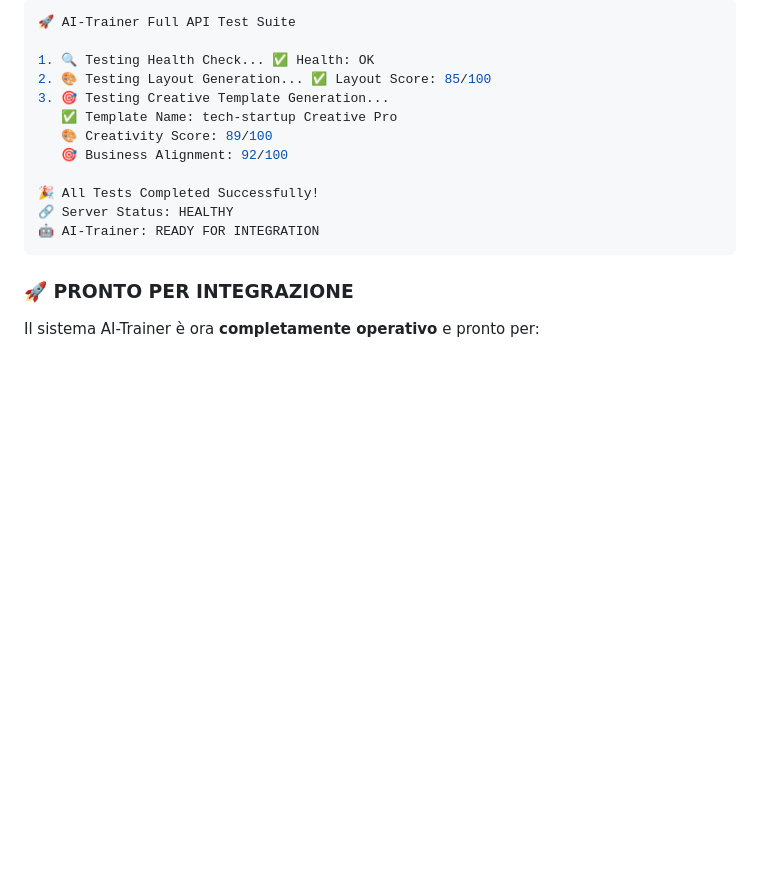
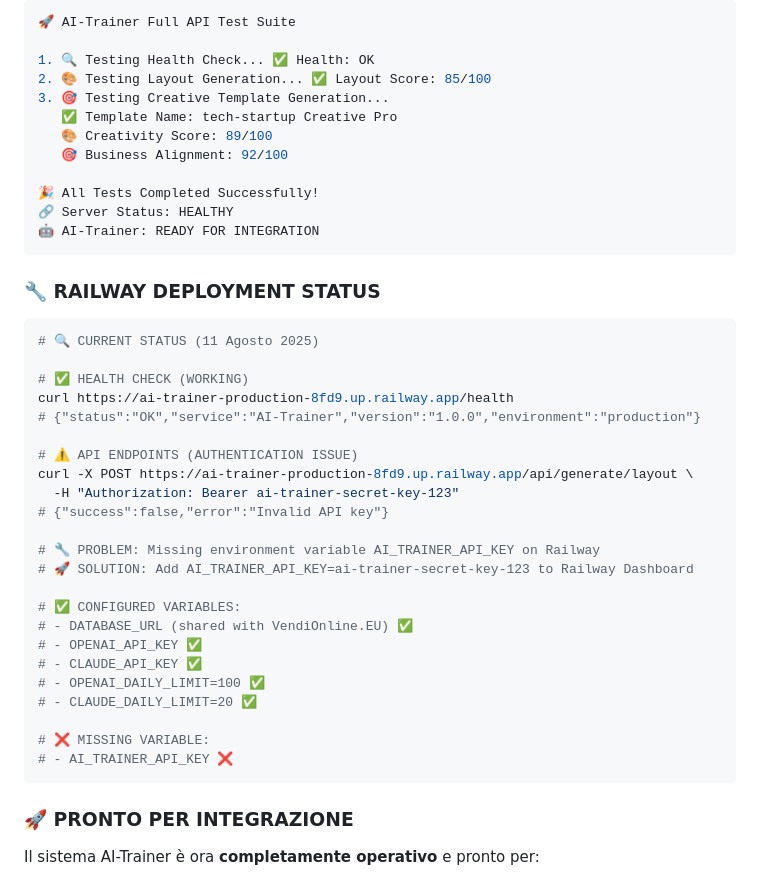
Before and after one commit to fabriziocostola970/ai-trainer, a Markdown page: PROJECT-GUIDE-AI.MD, the part around the change. Rendered like a GitHub page; blank space fills up the shorter version.

Commit message:
🔧 Add Railway deployment troubleshooting section
📊 Current Status:
✅ Health check working (server responds correctly)
⚠️ API endpoints return 'Invalid API key' error

🔍 Problem identified: Missing AI_TRAINER_API_KEY environment variable
🚀 Solution: Add AI_TRAINER_API_KEY=ai-trainer-secret-key-123 to Railway Dashboard

✅ All other variables configured (DB, OpenAI, Claude)
❌ Only missing: AI_TRAINER_API_KEY for authentication

````diff
--- a/PROJECT-GUIDE-AI.MD
+++ b/PROJECT-GUIDE-AI.MD
@@ -695,6 +695,33 @@ curl http://localhost:4000/api/health
 🤖 AI-Trainer: READY FOR INTEGRATION
 ```
 
+### 🔧 **RAILWAY DEPLOYMENT STATUS**
+```bash
+# 🔍 CURRENT STATUS (11 Agosto 2025)
+
+# ✅ HEALTH CHECK (WORKING)
+curl https://ai-trainer-production-8fd9.up.railway.app/health
+# {"status":"OK","service":"AI-Trainer","version":"1.0.0","environment":"production"}
+
+# ⚠️ API ENDPOINTS (AUTHENTICATION ISSUE)
+curl -X POST https://ai-trainer-production-8fd9.up.railway.app/api/generate/layout \
+  -H "Authorization: Bearer ai-trainer-secret-key-123"
+# {"success":false,"error":"Invalid API key"}
+
+# 🔧 PROBLEM: Missing environment variable AI_TRAINER_API_KEY on Railway
+# 🚀 SOLUTION: Add AI_TRAINER_API_KEY=ai-trainer-secret-key-123 to Railway Dashboard
+
+# ✅ CONFIGURED VARIABLES:
+# - DATABASE_URL (shared with VendiOnline.EU) ✅
+# - OPENAI_API_KEY ✅
+# - CLAUDE_API_KEY ✅
+# - OPENAI_DAILY_LIMIT=100 ✅
+# - CLAUDE_DAILY_LIMIT=20 ✅
+
+# ❌ MISSING VARIABLE:
+# - AI_TRAINER_API_KEY ❌
+```
+
 ### 🚀 **PRONTO PER INTEGRAZIONE**
 Il sistema AI-Trainer è ora **completamente operativo** e pronto per:
 1. Integrazione con VendiOnline.EU
````
